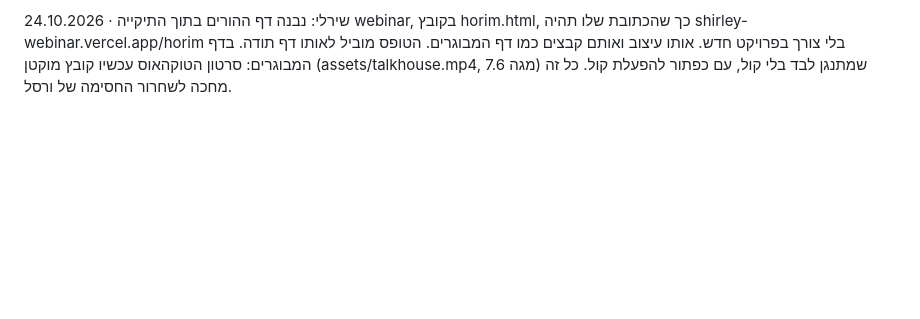
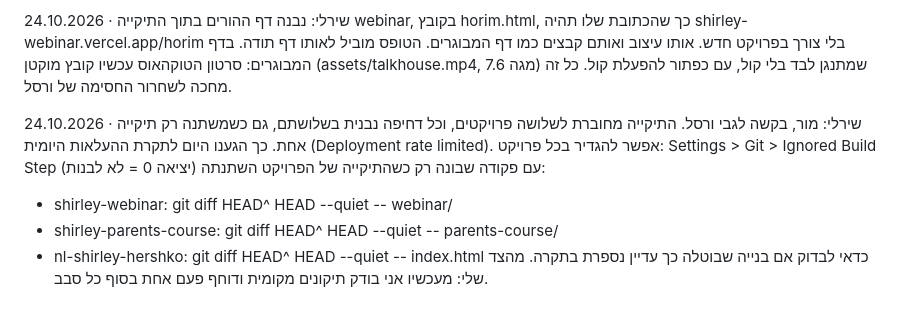
Before and after one commit to mor-nextlevel/shirley-hershko, a Markdown page: לוח-הודעות.md, the part around the change. Rendered like a GitHub page; blank space fills up the shorter version.

Commit message:
CLAUDE.md ולוח ההודעות: חוסכים העלאות בוורסל, ובקשה למור להגדיר בנייה לפי תיקייה

```diff
--- a/לוח-הודעות.md
+++ b/לוח-הודעות.md
@@ -33,3 +33,11 @@
 24.10.2026 · שירלי: ורסל חסם העלאות ל-24 שעות ("Deployment rate limited"), כי היום היו הרבה העלאות. השינויים האחרונים שמורים בתיקייה אבל עוד לא באוויר: שורות הפתיחה קריאות יותר, בלי כריכות הספרים, עטיפת הפודקאסט בגדול במקום תמונת האוזניות, שורות התקשורת נטענות מיד, "ומה לא עוזר" בשורה מתחת, תמונה עגולה ממורכזת, רווח קטן לפני השאלות. כשהחסימה תשתחרר צריך העלאה אחת (Redeploy בוורסל, או שאני אדחוף שוב).
 
 24.10.2026 · שירלי: נבנה דף ההורים בתוך התיקייה webinar, בקובץ horim.html, כך שהכתובת שלו תהיה shirley-webinar.vercel.app/horim בלי צורך בפרויקט חדש. אותו עיצוב ואותם קבצים כמו דף המבוגרים. הטופס מוביל לאותו דף תודה. בדף המבוגרים: סרטון הטוקהאוס עכשיו קובץ מוקטן (assets/talkhouse.mp4, 7.6 מגה) שמתנגן לבד בלי קול, עם כפתור להפעלת קול. כל זה מחכה לשחרור החסימה של ורסל.
+
+24.10.2026 · שירלי: מור, בקשה לגבי ורסל. התיקייה מחוברת לשלושה פרויקטים, וכל דחיפה נבנית בשלושתם, גם כשמשתנה רק תיקייה אחת. כך הגענו היום לתקרת ההעלאות היומית (Deployment rate limited). אפשר להגדיר בכל פרויקט:
+Settings > Git > Ignored Build Step
+עם פקודה שבונה רק כשהתיקייה של הפרויקט השתנתה (יציאה 0 = לא לבנות):
+- shirley-webinar: git diff HEAD^ HEAD --quiet -- webinar/
+- shirley-parents-course: git diff HEAD^ HEAD --quiet -- parents-course/
+- nl-shirley-hershko: git diff HEAD^ HEAD --quiet -- index.html
+כדאי לבדוק אם בנייה שבוטלה כך עדיין נספרת בתקרה. מהצד שלי: מעכשיו אני בודק תיקונים מקומית ודוחף פעם אחת בסוף כל סבב.
```
Also changed, not shown: CLAUDE.md (+7 -0 lines).
